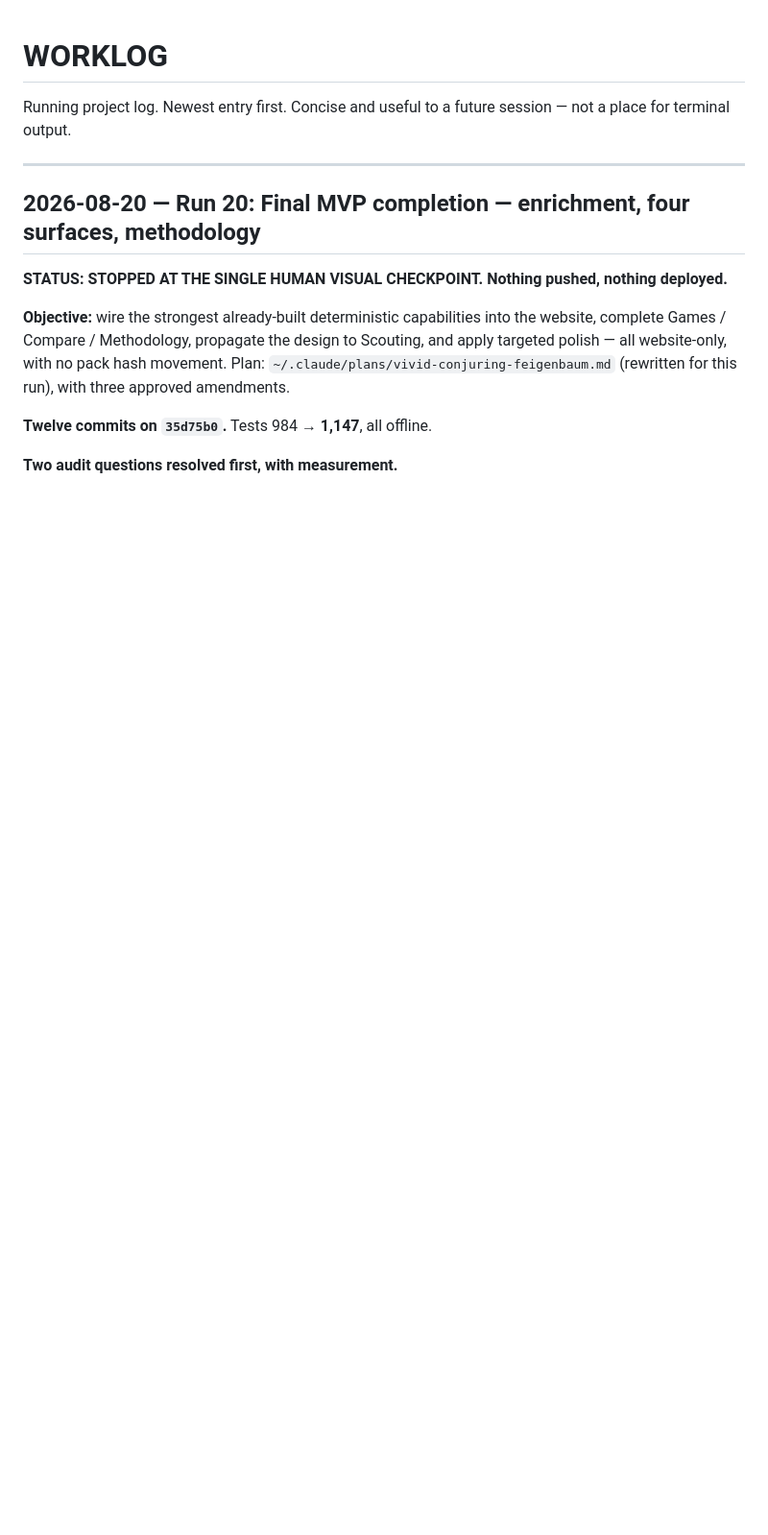
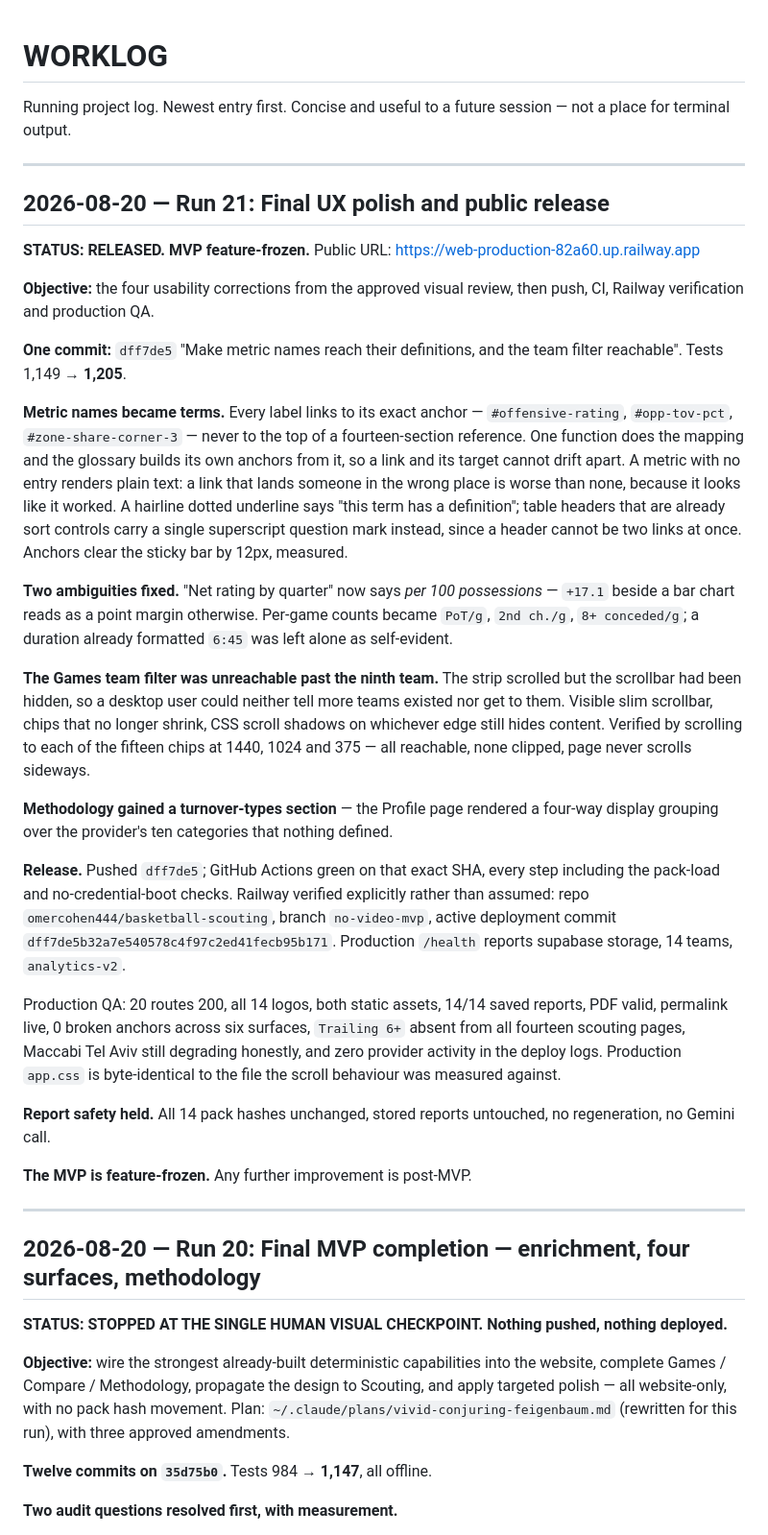
Before and after one commit to omercohen444/basketball-scouting, a Markdown page: WORKLOG.md, the part around the change. Shown at 96% size. GitHub-like rendering; blank space fills up the shorter version.

Commit message:
Record the release
Co-Authored-By: Claude Opus 5 (1M context) <noreply@anthropic.com>

```diff
--- a/WORKLOG.md
+++ b/WORKLOG.md
@@ -2,6 +2,61 @@
 
 Running project log. Newest entry first. Concise and useful to a future
 session — not a place for terminal output.
+
+---
+
+## 2026-08-20 — Run 21: Final UX polish and public release
+
+**STATUS: RELEASED. MVP feature-frozen.**
+Public URL: https://web-production-82a60.up.railway.app
+
+**Objective:** the four usability corrections from the approved visual review,
+then push, CI, Railway verification and production QA.
+
+**One commit:** `dff7de5` "Make metric names reach their definitions, and the team
+filter reachable". Tests 1,149 → **1,205**.
+
+**Metric names became terms.** Every label links to its exact anchor —
+`#offensive-rating`, `#opp-tov-pct`, `#zone-share-corner-3` — never to the top of a
+fourteen-section reference. One function does the mapping and the glossary builds
+its own anchors from it, so a link and its target cannot drift apart. A metric with
+no entry renders plain text: a link that lands someone in the wrong place is worse
+than none, because it looks like it worked. A hairline dotted underline says "this
+term has a definition"; table headers that are already sort controls carry a single
+superscript question mark instead, since a header cannot be two links at once.
+Anchors clear the sticky bar by 12px, measured.
+
+**Two ambiguities fixed.** "Net rating by quarter" now says *per 100 possessions* —
+`+17.1` beside a bar chart reads as a point margin otherwise. Per-game counts became
+`PoT/g`, `2nd ch./g`, `8+ conceded/g`; a duration already formatted `6:45` was left
+alone as self-evident.
+
+**The Games team filter was unreachable past the ninth team.** The strip scrolled but
+the scrollbar had been hidden, so a desktop user could neither tell more teams existed
+nor get to them. Visible slim scrollbar, chips that no longer shrink, CSS scroll
+shadows on whichever edge still hides content. Verified by scrolling to each of the
+fifteen chips at 1440, 1024 and 375 — all reachable, none clipped, page never scrolls
+sideways.
+
+**Methodology gained a turnover-types section** — the Profile page rendered a four-way
+display grouping over the provider's ten categories that nothing defined.
+
+**Release.** Pushed `dff7de5`; GitHub Actions green on that exact SHA, every step
+including the pack-load and no-credential-boot checks. Railway verified explicitly
+rather than assumed: repo `omercohen444/basketball-scouting`, branch `no-video-mvp`,
+active deployment commit `dff7de5b32a7e540578c4f97c2ed41fecb95b171`. Production
+`/health` reports supabase storage, 14 teams, `analytics-v2`.
+
+Production QA: 20 routes 200, all 14 logos, both static assets, 14/14 saved reports,
+PDF valid, permalink live, 0 broken anchors across six surfaces, `Trailing 6+` absent
+from all fourteen scouting pages, Maccabi Tel Aviv still degrading honestly, and zero
+provider activity in the deploy logs. Production `app.css` is byte-identical to the
+file the scroll behaviour was measured against.
+
+**Report safety held.** All 14 pack hashes unchanged, stored reports untouched, no
+regeneration, no Gemini call.
+
+**The MVP is feature-frozen.** Any further improvement is post-MVP.
 
 ---
 
```
